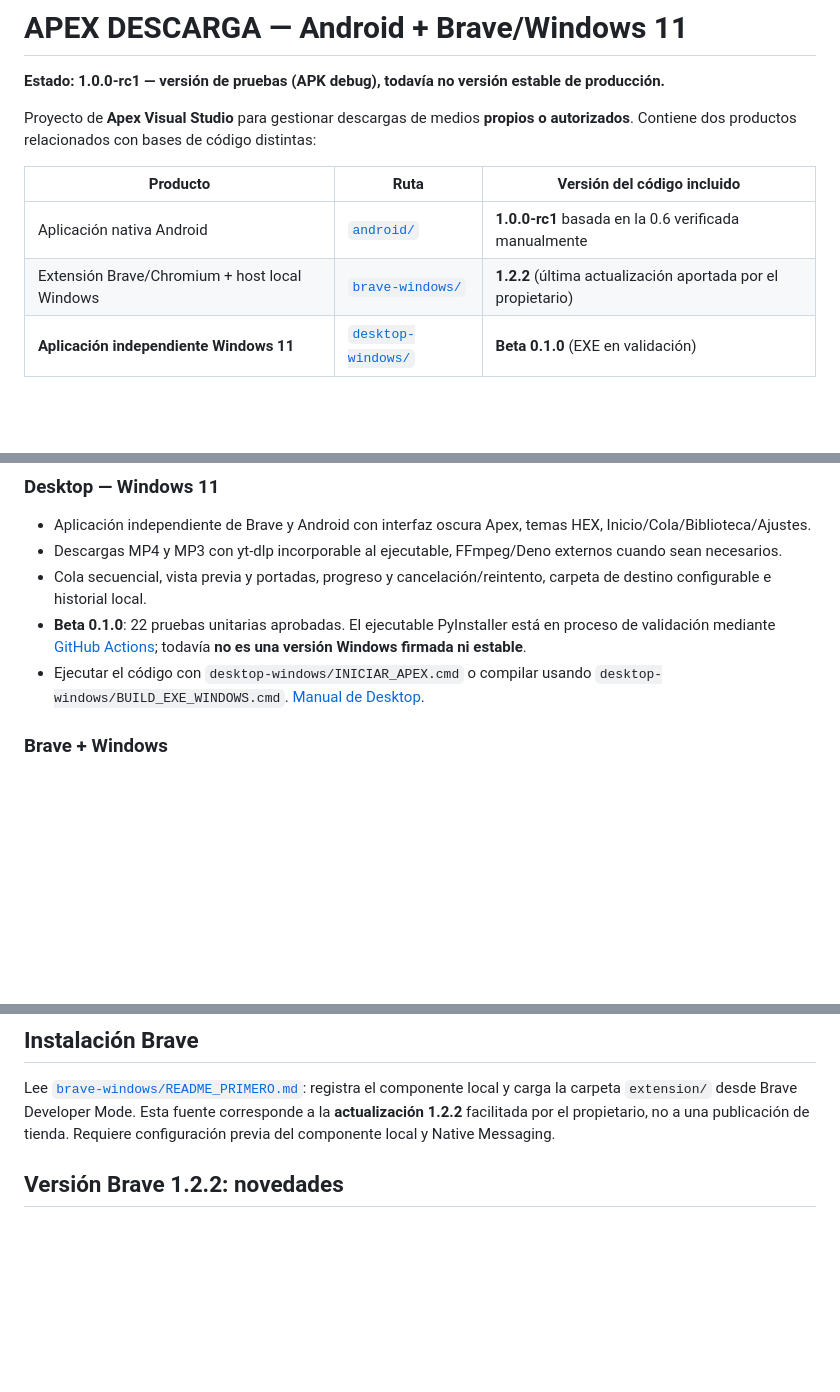
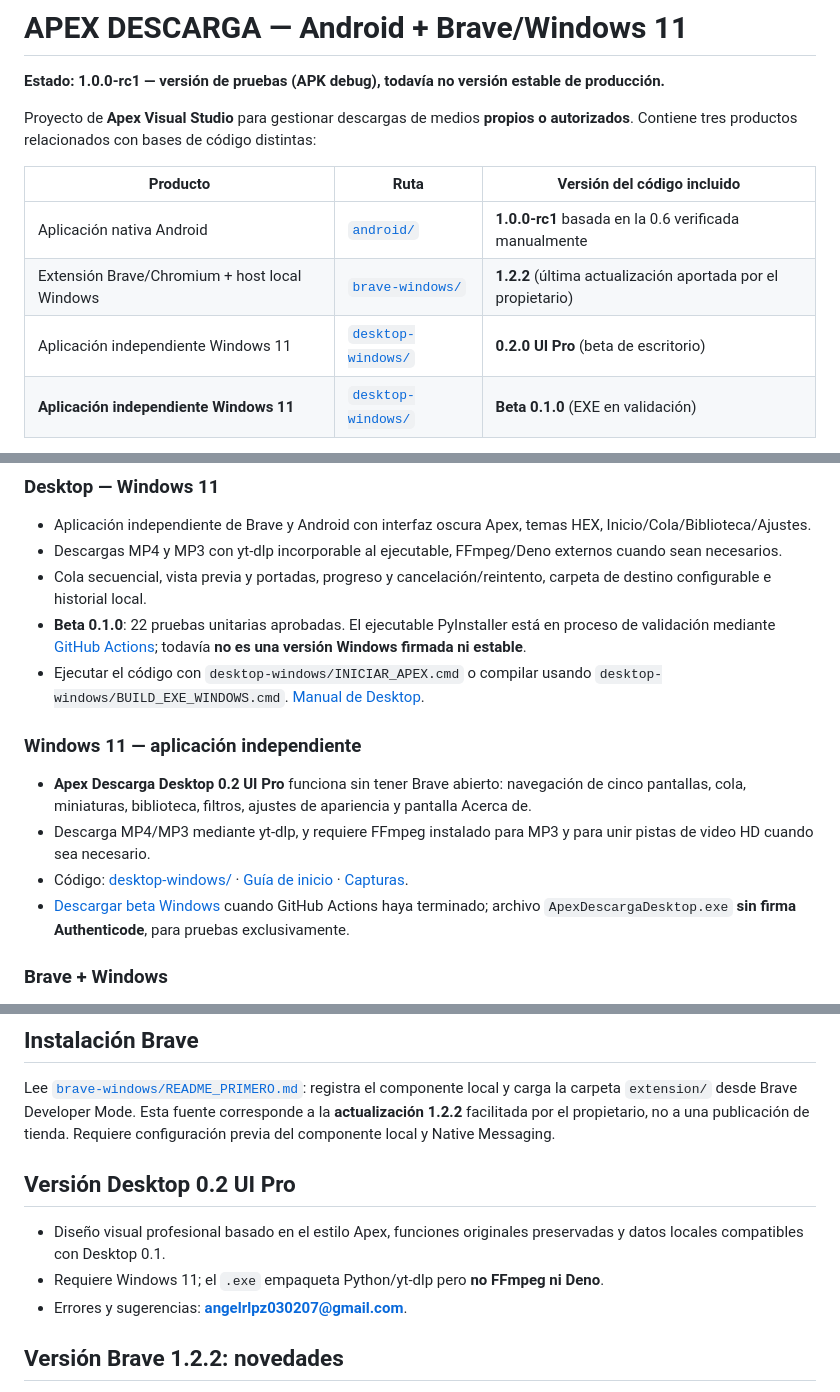
Before and after one commit to Sombra-789/apex-descarga, a Markdown page: README.md, 3 parts joined by grey strips. GitHub-like rendering; blank space fills up the shorter version.

Commit message:
docs: añadir Apex Descarga Desktop 0.2 UI Pro al repositorio principal

```diff
--- a/README.md
+++ b/README.md
@@ -2,12 +2,13 @@
 
 **Estado: 1.0.0-rc1 — versión de pruebas (APK debug), todavía no versión estable de producción.**
 
-Proyecto de **Apex Visual Studio** para gestionar descargas de medios **propios o autorizados**. Contiene dos productos relacionados con bases de código distintas:
+Proyecto de **Apex Visual Studio** para gestionar descargas de medios **propios o autorizados**. Contiene tres productos relacionados con bases de código distintas:
 
 | Producto | Ruta | Versión del código incluido |
 |---|---|---|
 | Aplicación nativa Android | [`android/`](android/) | **1.0.0-rc1** basada en la 0.6 verificada manualmente |
 | Extensión Brave/Chromium + host local Windows | [`brave-windows/`](brave-windows/) | **1.2.2** (última actualización aportada por el propietario) |
+| Aplicación independiente Windows 11 | [`desktop-windows/`](desktop-windows/) | **0.2.0 UI Pro** (beta de escritorio) |
 | **Aplicación independiente Windows 11** | [`desktop-windows/`](desktop-windows/) | **Beta 0.1.0** (EXE en validación) |
 
 > Android utiliza su propia numeración 1.0.0-rc1; la extensión Brave conserva su numeración independiente **1.2.2**. El paquete Brave 1.2.2 es una actualización sobre una instalación previa y no garantiza instalación completamente nueva sin registrar Native Messaging.
@@ -27,6 +28,13 @@ Proyecto de **Apex Visual Studio** para gestionar descargas de medios **propios
 - Cola secuencial, vista previa y portadas, progreso y cancelación/reintento, carpeta de destino configurable e historial local.
 - **Beta 0.1.0**: 22 pruebas unitarias aprobadas. El ejecutable PyInstaller está en proceso de validación mediante [GitHub Actions](https://github.com/Sombra-789/apex-descarga/actions/workflows/desktop-windows.yml); todavía **no es una versión Windows firmada ni estable**.
 - Ejecutar el código con `desktop-windows/INICIAR_APEX.cmd` o compilar usando `desktop-windows/BUILD_EXE_WINDOWS.cmd`. [Manual de Desktop](desktop-windows/README.md).
+
+### Windows 11 — aplicación independiente
+
+- **Apex Descarga Desktop 0.2 UI Pro** funciona sin tener Brave abierto: navegación de cinco pantallas, cola, miniaturas, biblioteca, filtros, ajustes de apariencia y pantalla Acerca de.
+- Descarga MP4/MP3 mediante yt-dlp, y requiere FFmpeg instalado para MP3 y para unir pistas de video HD cuando sea necesario.
+- Código: [desktop-windows/](desktop-windows/) · [Guía de inicio](desktop-windows/README.md) · [Capturas](desktop-windows/docs/UI_PRO_VISTA_GENERAL.jpg).
+- [Descargar beta Windows](https://github.com/Sombra-789/apex-descarga/releases/tag/desktop-v0.2.0-beta) cuando GitHub Actions haya terminado; archivo `ApexDescargaDesktop.exe` **sin firma Authenticode**, para pruebas exclusivamente.
 
 ### Brave + Windows
 - Popup Manifest V3 y Native Messaging con host Python.
@@ -55,6 +63,12 @@ Busca la **pre-release** [Apex Descarga 1.0 RC1 — APK de prueba](https://githu
 ## Instalación Brave
 
 Lee [`brave-windows/README_PRIMERO.md`](brave-windows/README_PRIMERO.md): registra el componente local y carga la carpeta `extension/` desde Brave Developer Mode. Esta fuente corresponde a la **actualización 1.2.2** facilitada por el propietario, no a una publicación de tienda. Requiere configuración previa del componente local y Native Messaging.
+
+## Versión Desktop 0.2 UI Pro
+
+- Diseño visual profesional basado en el estilo Apex, funciones originales preservadas y datos locales compatibles con Desktop 0.1.
+- Requiere Windows 11; el `.exe` empaqueta Python/yt-dlp pero **no FFmpeg ni Deno**.
+- Errores y sugerencias: **angelrlpz030207@gmail.com**.
 
 ## Versión Brave 1.2.2: novedades
 
```
Also changed, not shown: other parts of README.md (+2 -0 lines).
